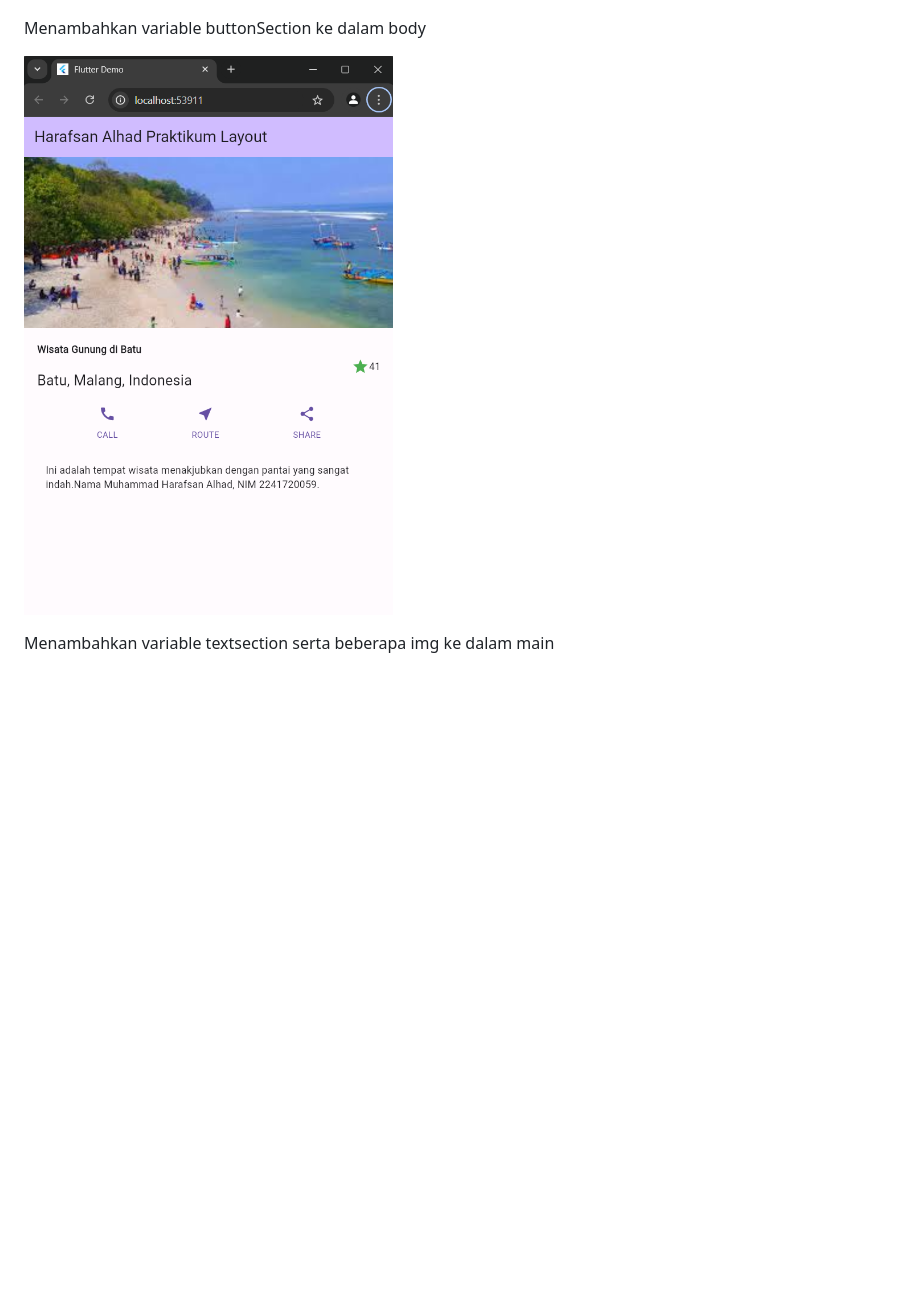
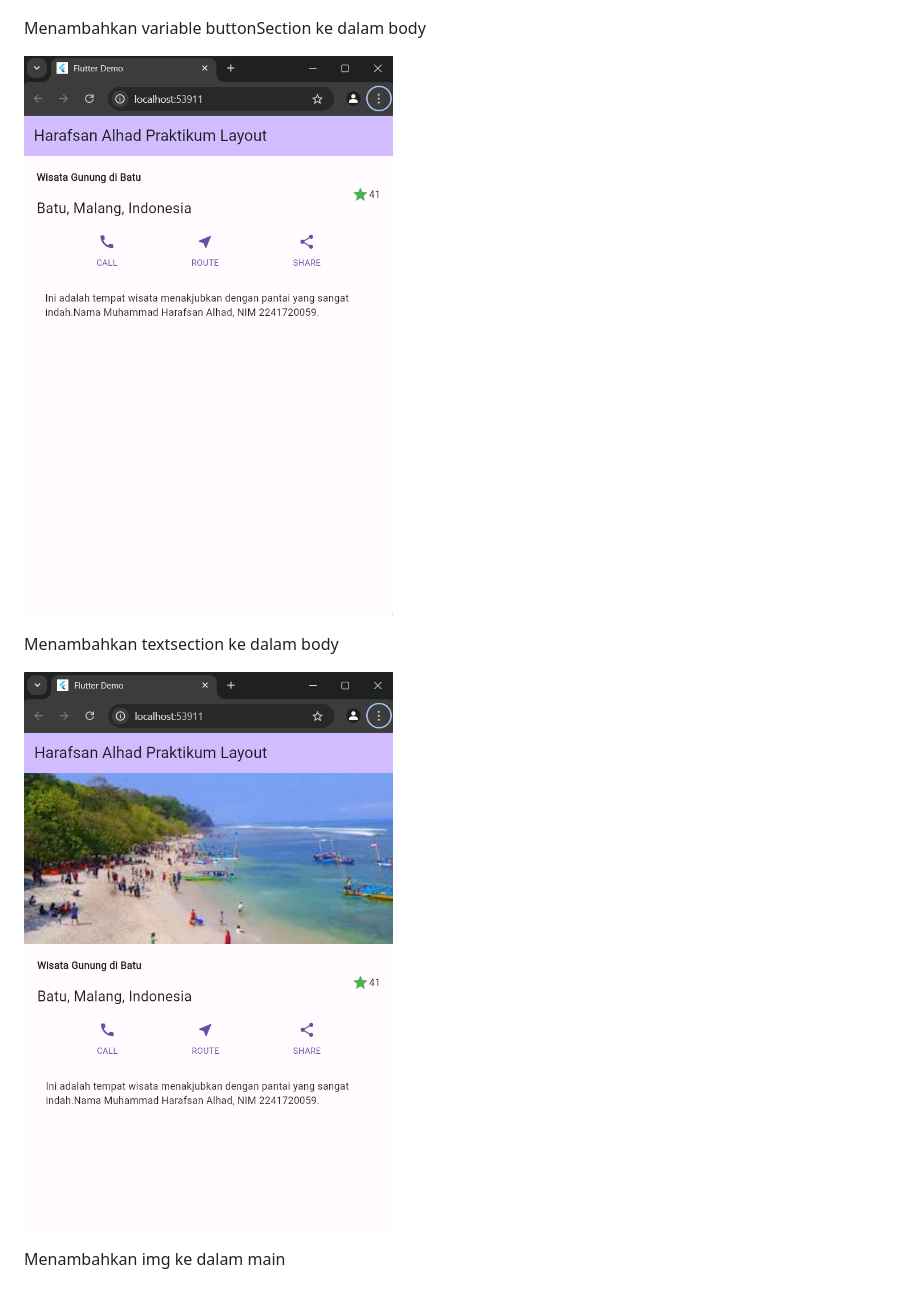
Before and after one commit to rafsanalhad/MobileDev-Sem5, a Markdown page: week7-flutter_layout/README.md, the part around the change printed below. GitHub-like rendering; pictures changed too: week7-flutter_layout/assets/praktikum3.png, week7-flutter_layout/assets/praktikum4.png (added); blank space fills up the shorter version.

Commit message:
praktikum 4 done

```diff
--- a/week7-flutter_layout/README.md
+++ b/week7-flutter_layout/README.md
@@ -18,2 +18,6 @@ Menambahkan variable buttonSection ke dalam body
 
-Menambahkan variable textsection serta beberapa img ke dalam main
+Menambahkan textsection ke dalam body
+
+![Praktikum 4](assets/praktikum4.png)
+
+Menambahkan img ke dalam main
```
Also changed, not shown: other parts of week7-flutter_layout/README.md (+1 -1 lines).
